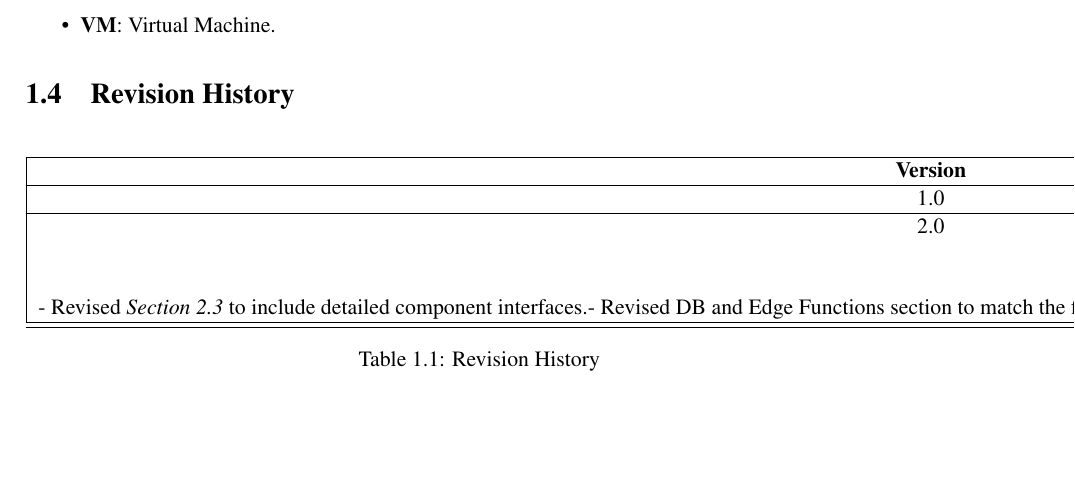
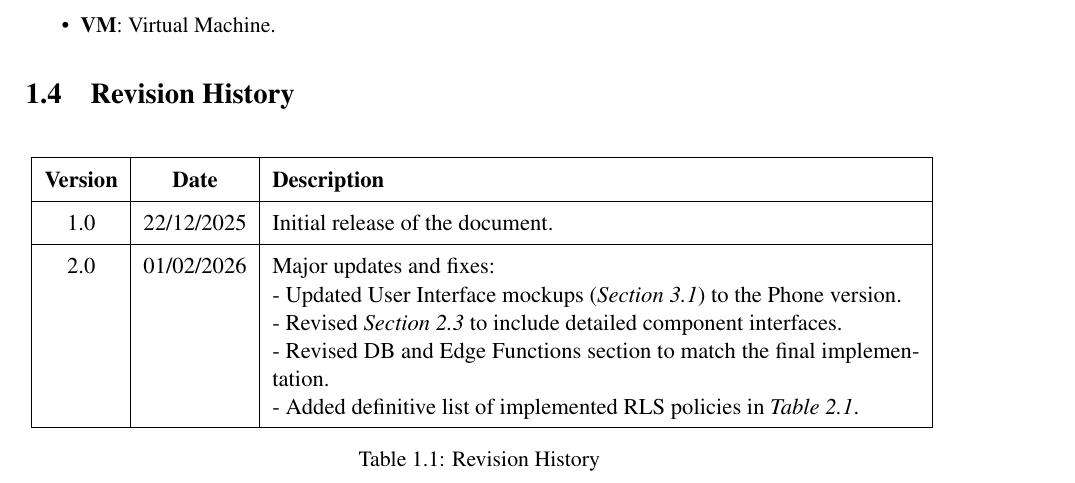
Before and after one commit to AlbertoSpezzapria/Best-Bike-Path, a LaTeX thesis (R&DD/DD/main.tex, which reads R&DD/DD/Files/1_introduction.tex): part of page 9 of 41, cut so that both start at the same text, the shorter picture padded with empty space. Compiled offline with pdfLaTeX; a LaTeX package or settings file that is missing is left out.

Commit message:
table fix

```diff
--- a/R&DD/DD/Files/1_introduction.tex
+++ b/R&DD/DD/Files/1_introduction.tex
@@ -82,20 +82,22 @@ The system interacts with external services, specifically third-party \textbf{we
 \section{Revision History}
 \begin{table}[H]
     \centering
-    \begin{tabular}{|c|c|p{10cm}|}
+    \renewcommand{\arraystretch}{1.5}
+    \resizebox{\textwidth}{!}{
+    \begin{tabular}{|c|c|p{11cm}|}
         \hline
         \textbf{Version} & \textbf{Date} & \textbf{Description} \\
         \hline
         1.0 & 22/12/2025 & Initial release of the document. \\
         \hline
         2.0 & 01/02/2026 & Major updates and fixes: \newline
-        - Updated User Interface mockups (\textit{Section 3.1}) to the Phone version. \\
+        - Updated User Interface mockups (\textit{Section 3.1}) to the Phone version. \newline
         - Revised \textit{Section 2.3} to include detailed component interfaces. \newline
         - Revised DB and Edge Functions section to match the final implementation. \newline
         - Added definitive list of implemented RLS policies in \textit{Table 2.1}. \\
         \hline
-        \hline
-    \end{tabular}
+    \end{tabular}%
+    }
     \caption{Revision History}
     \label{tab:revision_history}
 \end{table}
```
Also changed, not shown: R&DD/DD/main.pdf, 5 other files.
